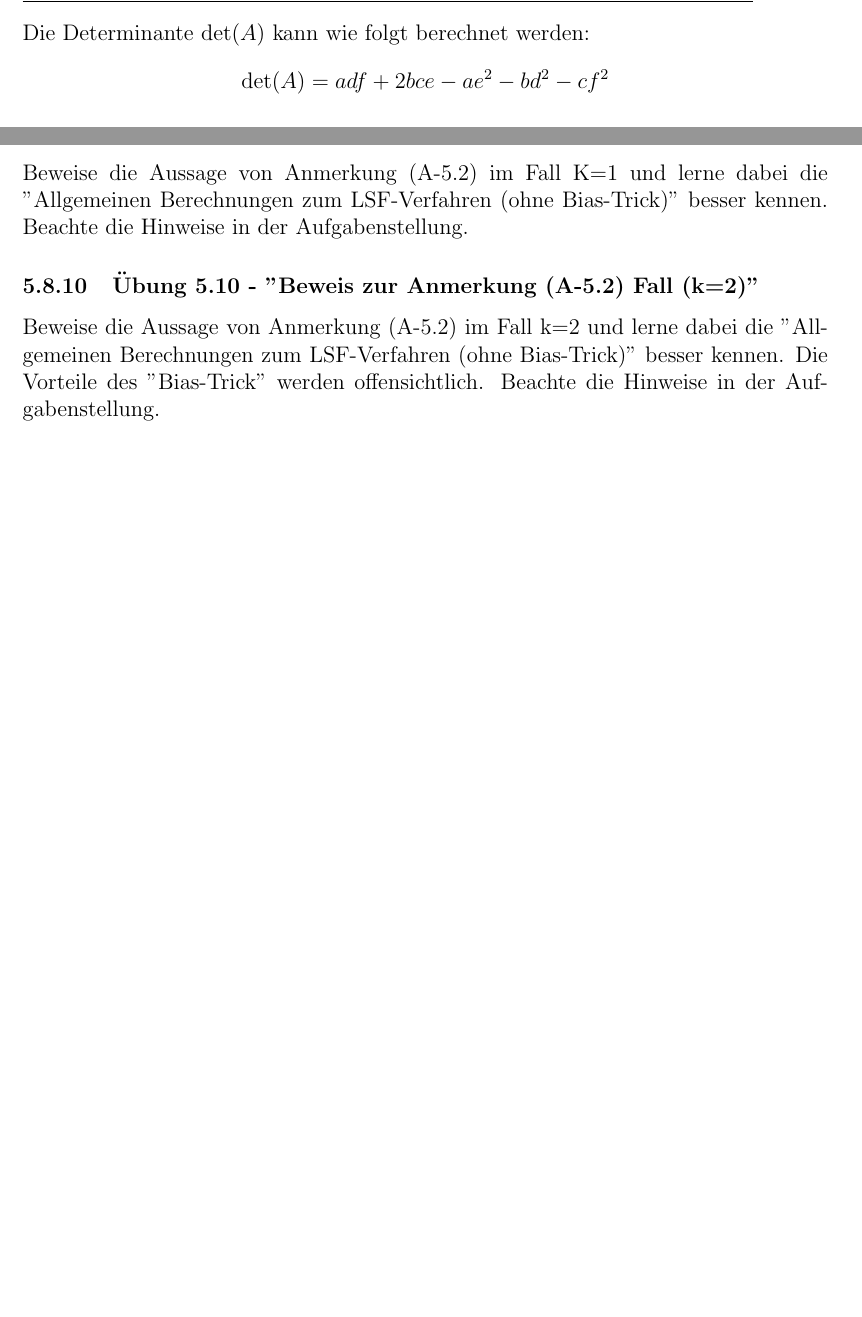
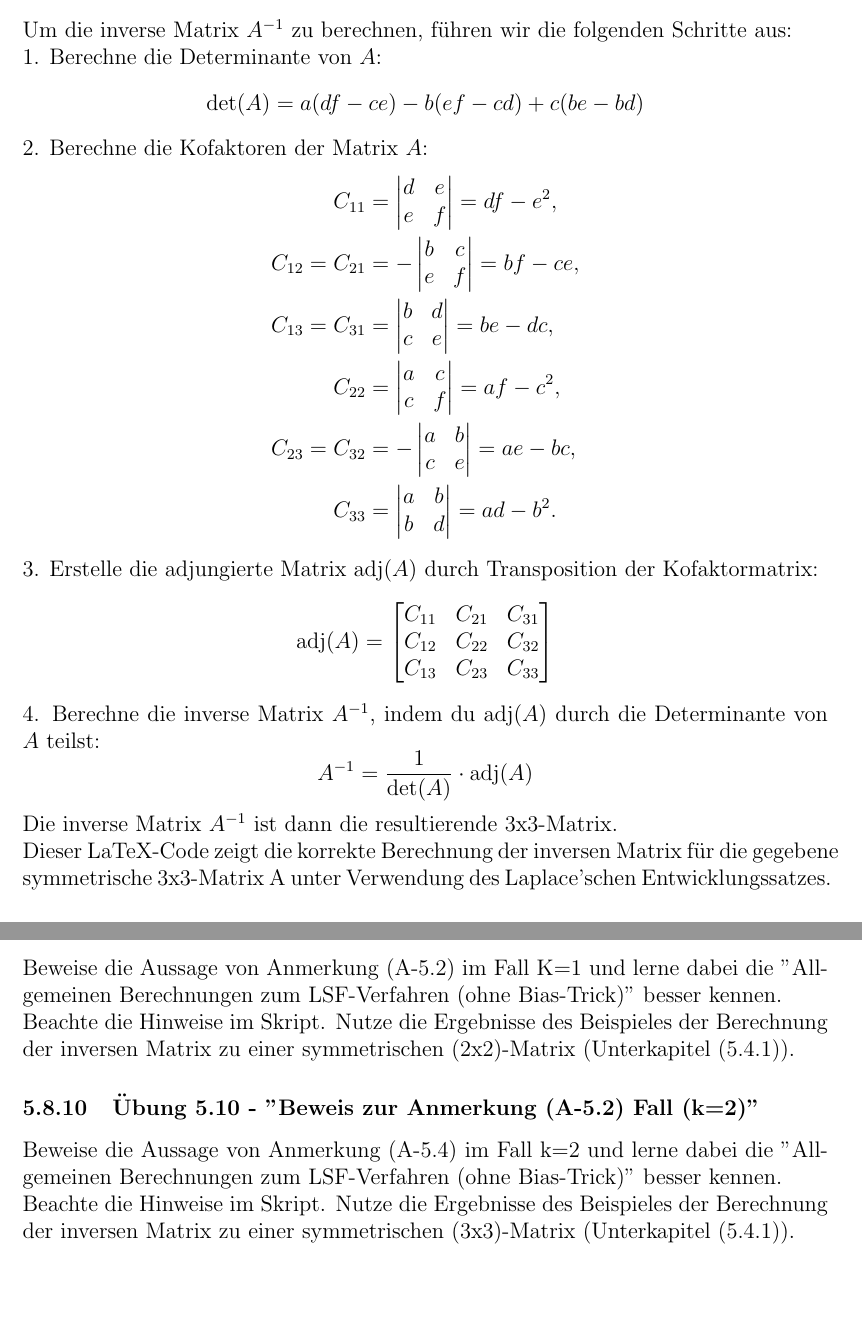
Before and after one commit to HVoellinger/Mathematische-Grundlagen_von_ML, a LaTeX document (Math+MaschLernen(ML)v0.67.tex): two parts of pages 40 and 66 of 118 before the commit and two parts of pages 40 and 67 of 119 after it, joined at a grey line, cut at the place of the change, the shorter picture padded with empty space. Compiled offline with pdfLaTeX.

Commit message:
Add files via upload

```diff
--- a/Math+MaschLernen(ML)v0.67.tex
+++ b/Math+MaschLernen(ML)v0.67.tex
@@ -999,10 +995,55 @@ A = \begin{bmatrix}
     c & e & f \\
 \end{bmatrix}
 \]
-Die Determinante $\text{det}(A)$ kann wie folgt berechnet werden:
+Um die inverse Matrix $A^{-1}$ zu berechnen, führen wir die folgenden Schritte aus:\\
+1. Berechne die Determinante von $A$:
 \[
-\text{det}(A) = adf + 2bce - ae^2 - bd^2 - cf^2
+\text{det}(A) = a(df - ce) - b(ef - cd) + c(be - bd)
 \]
+2. Berechne die Kofaktoren der Matrix $A$:
+\[
+\begin{aligned}
+C_{11} &= \begin{vmatrix}
+    d & e \\
+    e & f \\
+\end{vmatrix} = df - e^2, \\
+C_{12} = C_{21} &= -\begin{vmatrix}
+    b & c \\
+    e & f \\
+\end{vmatrix} = bf - ce, \\
+C_{13} = C_{31} &= \begin{vmatrix}
+    b & d \\
+    c & e \\
+\end{vmatrix} = be - dc, \\
+C_{22} &= \begin{vmatrix}
+    a & c \\
+    c & f \\
+\end{vmatrix} = af - c^2, \\
+C_{23} = C_{32} &= -\begin{vmatrix}
+    a & b \\
+    c & e \\
+\end{vmatrix} = ae - bc, \\
+C_{33} &= \begin{vmatrix}
+    a & b \\
+    b & d \\
+\end{vmatrix} = ad - b^2.
+\end{aligned}
+\]
+3. Erstelle die adjungierte Matrix $\text{adj}(A)$ durch Transposition der Kofaktormatrix:
+\[
+\text{adj}(A) = \begin{bmatrix}
+    C_{11} & C_{21} & C_{31} \\
+    C_{12} & C_{22} & C_{32} \\
+    C_{13} & C_{23} & C_{33} \\
+\end{bmatrix}
+\]
+4. Berechne die inverse Matrix $A^{-1}$, indem du $\text{adj}(A)$ durch die Determinante von $A$ teilst:
+\[
+A^{-1} = \frac{1}{\text{det}(A)} \cdot \text{adj}(A)
+\]
+Die inverse Matrix $A^{-1}$ ist dann die resultierende 3x3-Matrix.\\
+Dieser LaTeX-Code zeigt die korrekte Berechnung der inversen Matrix für die gegebene symmetrische 3x3-Matrix A unter Verwendung des Laplace'schen Entwicklungssatzes.
+
 \subsubsection{Detailberechnung für sLR}
 %
 Sei die optimale Regression-Gerade gegeben durch $ y = a + b \cdot x $ dann ist R² eine Funktion in den Veränderlichen $a$ und $ b: " R^2 = R^2(a,b)" $. Somit muss für ein Maximum gelten, dass der Gradient $\Delta{R^2}$ = 0 ist (Analysis I):
@@ -1867,11 +1905,12 @@ Beweise die Aussage von Korollar (K-5.5) und lerne dabei die "Allgemeinen Berech
 %
 \subsubsection{Übung 5.9 - "Beweis zur Anmerkung (A-5.2)-Fall (k=1)"}
 %
-Beweise die Aussage von Anmerkung (A-5.2) im Fall K=1 und lerne dabei die "Allgemeinen Berechnungen zum LSF-Verfahren (ohne Bias-Trick)" besser kennen. Beachte die Hinweise in der Aufgabenstellung.
+Beweise die Aussage von Anmerkung (A-5.2) im Fall K=1 und lerne dabei die "Allgemeinen Berechnungen zum LSF-Verfahren (ohne Bias-Trick)" besser kennen.\\
+Beachte die Hinweise im Skript. Nutze die Ergebnisse des Beispieles der Berechnung der inversen Matrix zu einer symmetrischen (2x2)-Matrix (Unterkapitel (5.4.1)).
 %
 \subsubsection{Übung 5.10 - "Beweis zur Anmerkung (A-5.2) Fall (k=2)"}
 %
-Beweise die Aussage von Anmerkung (A-5.2) im Fall k=2 und lerne dabei die "Allgemeinen Berechnungen zum LSF-Verfahren (ohne Bias-Trick)" besser kennen. Die Vorteile des "Bias-Trick" werden offensichtlich. Beachte die Hinweise in der Aufgabenstellung.
+Beweise die Aussage von Anmerkung (A-5.4) im Fall k=2 und lerne dabei die "Allgemeinen Berechnungen zum LSF-Verfahren (ohne Bias-Trick)" besser kennen. \\ Beachte die Hinweise im Skript. Nutze die Ergebnisse des Beispieles der Berechnung der inversen Matrix zu einer symmetrischen (3x3)-Matrix (Unterkapitel (5.4.1)).
 
 
 \newpage
```
Also changed, not shown: Math+MaschLernen(ML)v0.67.tex (25 more changed lines).
